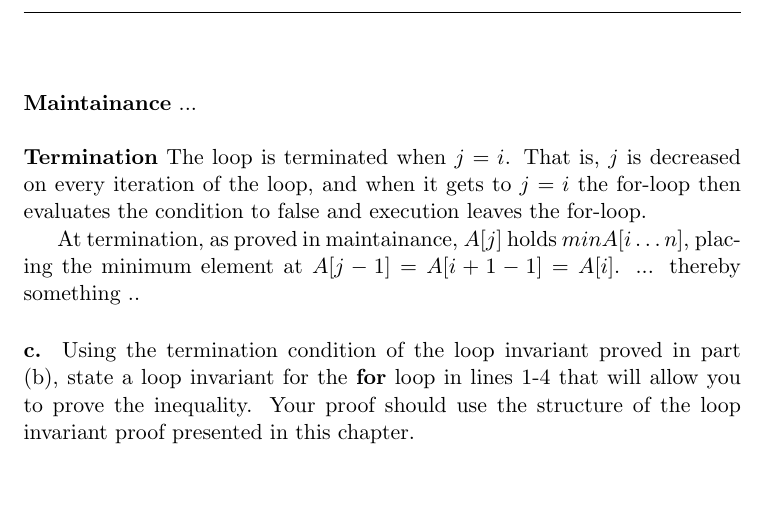
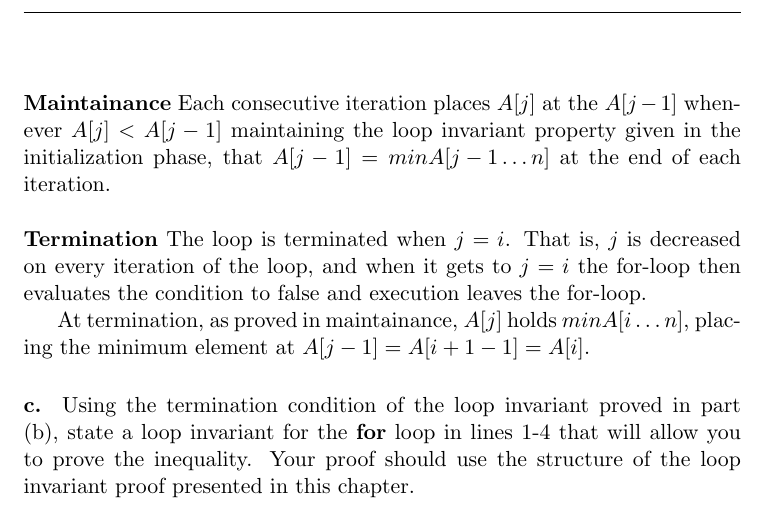
Before and after one commit to CasperBHansen/AD, a LaTeX problem sheet (assignments/01/01.tex): part of page 3 of 7, cut at the place of the change, the shorter picture padded with empty space. Compiled offline with pdfLaTeX.

Commit message:
Added maintainance.

```diff
--- a/assignments/01/01.tex
+++ b/assignments/01/01.tex
@@ -116,7 +116,10 @@ length of the array $A$, that is $j = n$. The range $A[j \dots n]$ is
 trivially sorted, as it holds only one element, which is $A[j]$ - hence the
 loop invariant holds .
 \\\\
-\textbf{Maintainance} \mdseries ...
+\textbf{Maintainance} \mdseries Each consecutive iteration places $A[j]$ at
+the $A[j-1]$ whenever $A[j] < A[j-1]$ maintaining the loop invariant
+property given in the initialization phase, that
+$A[j-1] = min{A[j-1 \dots n]}$ at the end of each iteration.
 \\\\
 \textbf{Termination} \mdseries The loop is terminated when $j = i$. That is,
 $j$ is decreased on every iteration of the loop, and when it gets to
@@ -125,7 +128,7 @@ leaves the for-loop.
 
 At termination, as proved in maintainance, $A[j]$ holds
 $min{A[i \dots n]}$, placing the minimum element at
-$A[j - 1] = A[i + 1 - 1] = A[i]$. ... thereby something ..
+$A[j - 1] = A[i + 1 - 1] = A[i]$.
 
 \subsubsection*{c. \mdseries Using the termination condition of the loop
 invariant proved in part (b), state a loop invariant for the \textbf{for} loop
```
